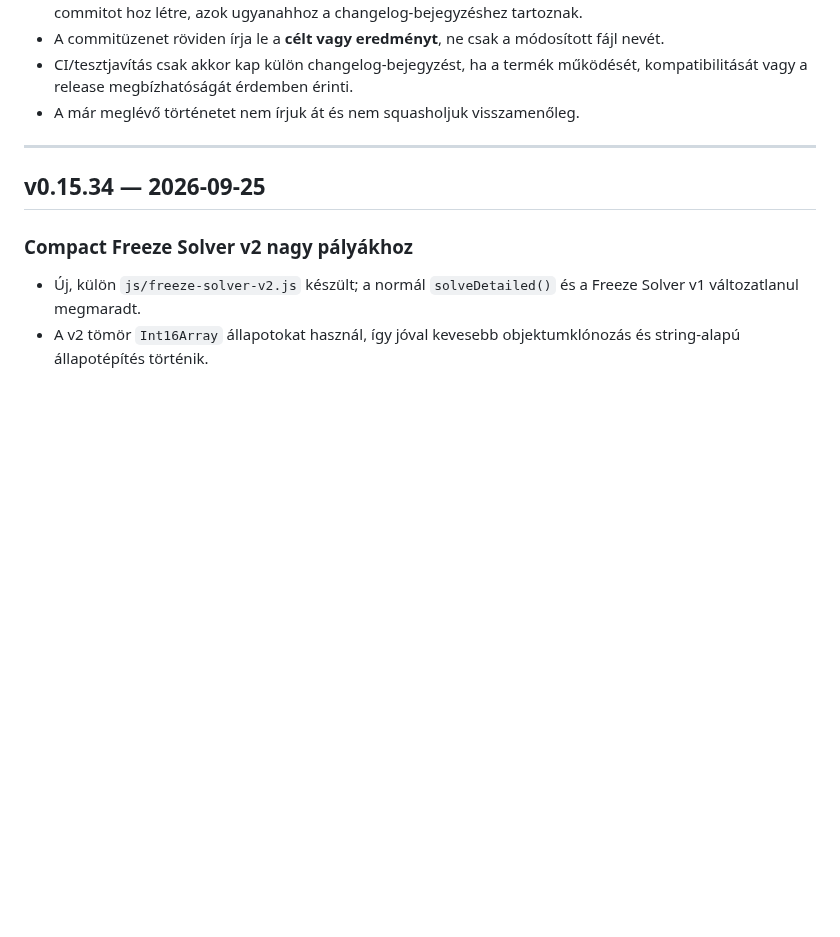
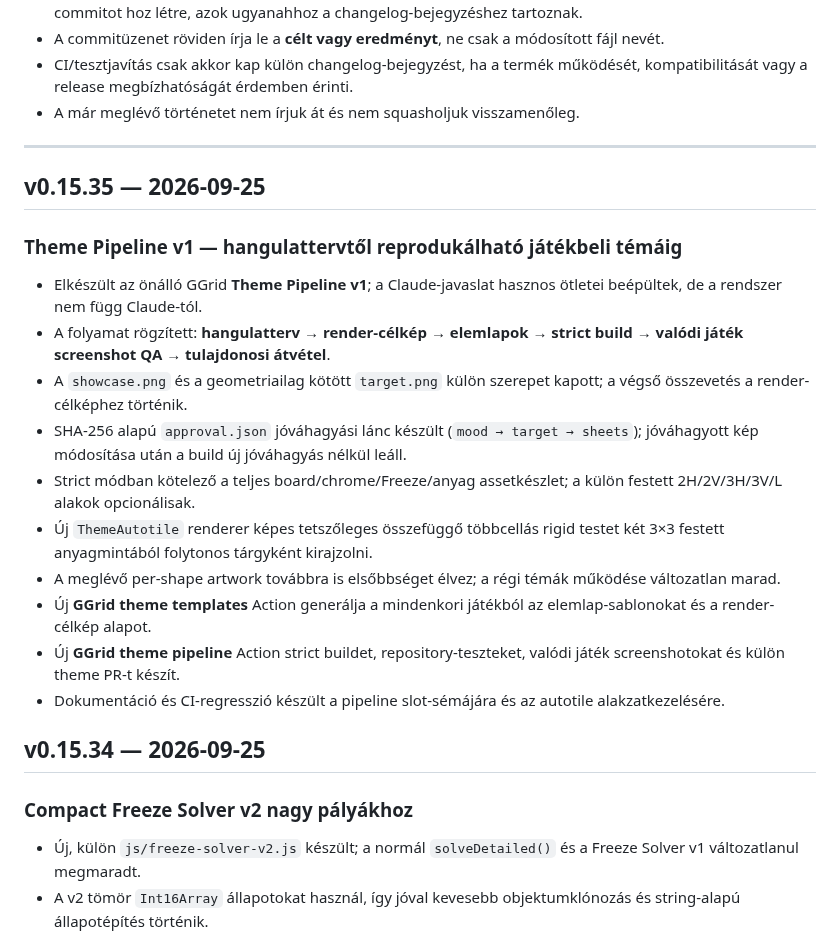
Before and after one commit to kszlab/ggrid, a Markdown page: CHANGELOG.md, the part around the change. Drawn GitHub-style; blank space fills up the shorter version.

Commit message:
v0.15.35: document Theme Pipeline v1

```diff
--- a/CHANGELOG.md
+++ b/CHANGELOG.md
@@ -14,6 +14,20 @@ A korábbi repository-történetben egy-egy verzió gyakran több, fájlonként
 - A már meglévő történetet nem írjuk át és nem squasholjuk visszamenőleg.
 
 ---
+
+## v0.15.35 — 2026-09-25
+
+### Theme Pipeline v1 — hangulattervtől reprodukálható játékbeli témáig
+- Elkészült az önálló GGrid **Theme Pipeline v1**; a Claude-javaslat hasznos ötletei beépültek, de a rendszer nem függ Claude-tól.
+- A folyamat rögzített: **hangulatterv → render-célkép → elemlapok → strict build → valódi játék screenshot QA → tulajdonosi átvétel**.
+- A `showcase.png` és a geometriailag kötött `target.png` külön szerepet kapott; a végső összevetés a render-célképhez történik.
+- SHA-256 alapú `approval.json` jóváhagyási lánc készült (`mood → target → sheets`); jóváhagyott kép módosítása után a build új jóváhagyás nélkül leáll.
+- Strict módban kötelező a teljes board/chrome/Freeze/anyag assetkészlet; a külön festett 2H/2V/3H/3V/L alakok opcionálisak.
+- Új `ThemeAutotile` renderer képes tetszőleges összefüggő többcellás rigid testet két 3×3 festett anyagmintából folytonos tárgyként kirajzolni.
+- A meglévő per-shape artwork továbbra is elsőbbséget élvez; a régi témák működése változatlan marad.
+- Új **GGrid theme templates** Action generálja a mindenkori játékból az elemlap-sablonokat és a render-célkép alapot.
+- Új **GGrid theme pipeline** Action strict buildet, repository-teszteket, valódi játék screenshotokat és külön theme PR-t készít.
+- Dokumentáció és CI-regresszió készült a pipeline slot-sémájára és az autotile alakzatkezelésére.
 
 ## v0.15.34 — 2026-09-25
 
```
